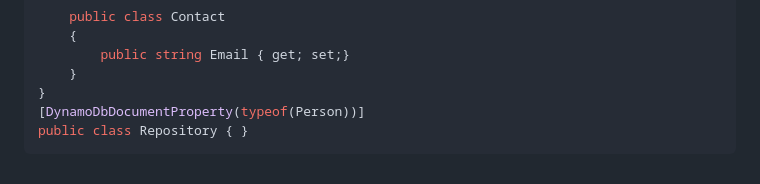
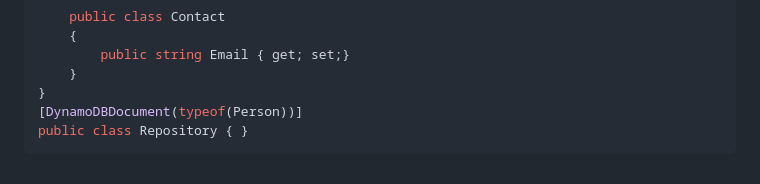
Before and after one commit to inputfalken/DynamoDB.SourceGenerator, a Markdown page: README.md, the part around the change. Drawn GitHub-style.

````diff
--- a/README.md
+++ b/README.md
@@ -87,6 +87,6 @@ public class Person
         public string Email { get; set;}
     }
 }
-[DynamoDbDocumentProperty(typeof(Person))]
+[DynamoDBDocument(typeof(Person))]
 public class Repository { }
 ```
````
